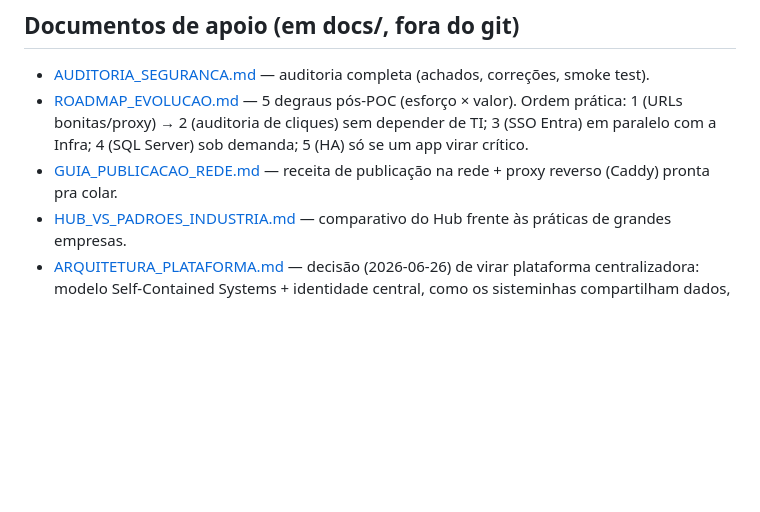
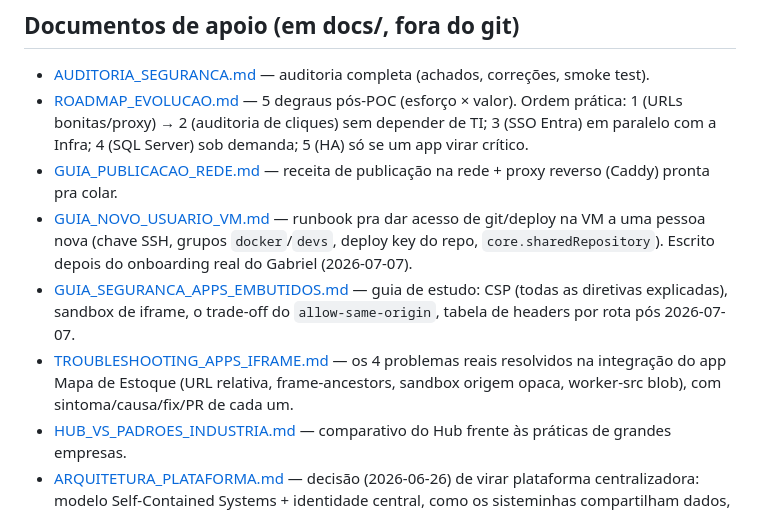
Before and after one commit to SuperfrioIA/PortalSuperfrioIA, a Markdown page: MEMORY.md, the part around the change. Rendered like a GitHub page; blank space fills up the shorter version.

Commit message:
docs: aponta guias de seguranca de iframe e onboarding de VM no MEMORY.md
Referencia GUIA_NOVO_USUARIO_VM.md, GUIA_SEGURANCA_APPS_EMBUTIDOS.md e
TROUBLESHOOTING_APPS_IFRAME.md (todos em docs/, fora do git) no indice
de documentos de apoio.

```diff
--- a/MEMORY.md
+++ b/MEMORY.md
@@ -321,6 +321,9 @@ no `main.py`, migration Alembic pro schema. Nasce dentro da plataforma — custo
 - [AUDITORIA_SEGURANCA.md](docs/AUDITORIA_SEGURANCA.md) — auditoria completa (achados, correções, smoke test).
 - [ROADMAP_EVOLUCAO.md](docs/ROADMAP_EVOLUCAO.md) — 5 degraus pós-POC (esforço × valor). Ordem prática: 1 (URLs bonitas/proxy) → 2 (auditoria de cliques) sem depender de TI; 3 (SSO Entra) em paralelo com a Infra; 4 (SQL Server) sob demanda; 5 (HA) só se um app virar crítico.
 - [GUIA_PUBLICACAO_REDE.md](docs/GUIA_PUBLICACAO_REDE.md) — receita de publicação na rede + proxy reverso (Caddy) pronta pra colar.
+- [GUIA_NOVO_USUARIO_VM.md](docs/GUIA_NOVO_USUARIO_VM.md) — runbook pra dar acesso de git/deploy na VM a uma pessoa nova (chave SSH, grupos `docker`/`devs`, deploy key do repo, `core.sharedRepository`). Escrito depois do onboarding real do Gabriel (2026-07-07).
+- [GUIA_SEGURANCA_APPS_EMBUTIDOS.md](docs/GUIA_SEGURANCA_APPS_EMBUTIDOS.md) — guia de estudo: CSP (todas as diretivas explicadas), sandbox de iframe, o trade-off do `allow-same-origin`, tabela de headers por rota pós 2026-07-07.
+- [TROUBLESHOOTING_APPS_IFRAME.md](docs/TROUBLESHOOTING_APPS_IFRAME.md) — os 4 problemas reais resolvidos na integração do app Mapa de Estoque (URL relativa, frame-ancestors, sandbox origem opaca, worker-src blob), com sintoma/causa/fix/PR de cada um.
 - [HUB_VS_PADROES_INDUSTRIA.md](docs/HUB_VS_PADROES_INDUSTRIA.md) — comparativo do Hub frente às práticas de grandes empresas.
 - [ARQUITETURA_PLATAFORMA.md](docs/ARQUITETURA_PLATAFORMA.md) — decisão (2026-06-26) de virar plataforma centralizadora: modelo Self-Contained Systems + identidade central, como os sisteminhas compartilham dados, com referências da indústria.
 - [PLANO_MIGRACAO_PLATAFORMA.md](docs/PLANO_MIGRACAO_PLATAFORMA.md) — o *como* da migração pro Modular Monolith, em lotes (1 SQLAlchemy+Alembic → 2 Postgres → 3 modularização → 4 absorver Contas), com playbook de deploy e quando usar Fable × Opus.
```
